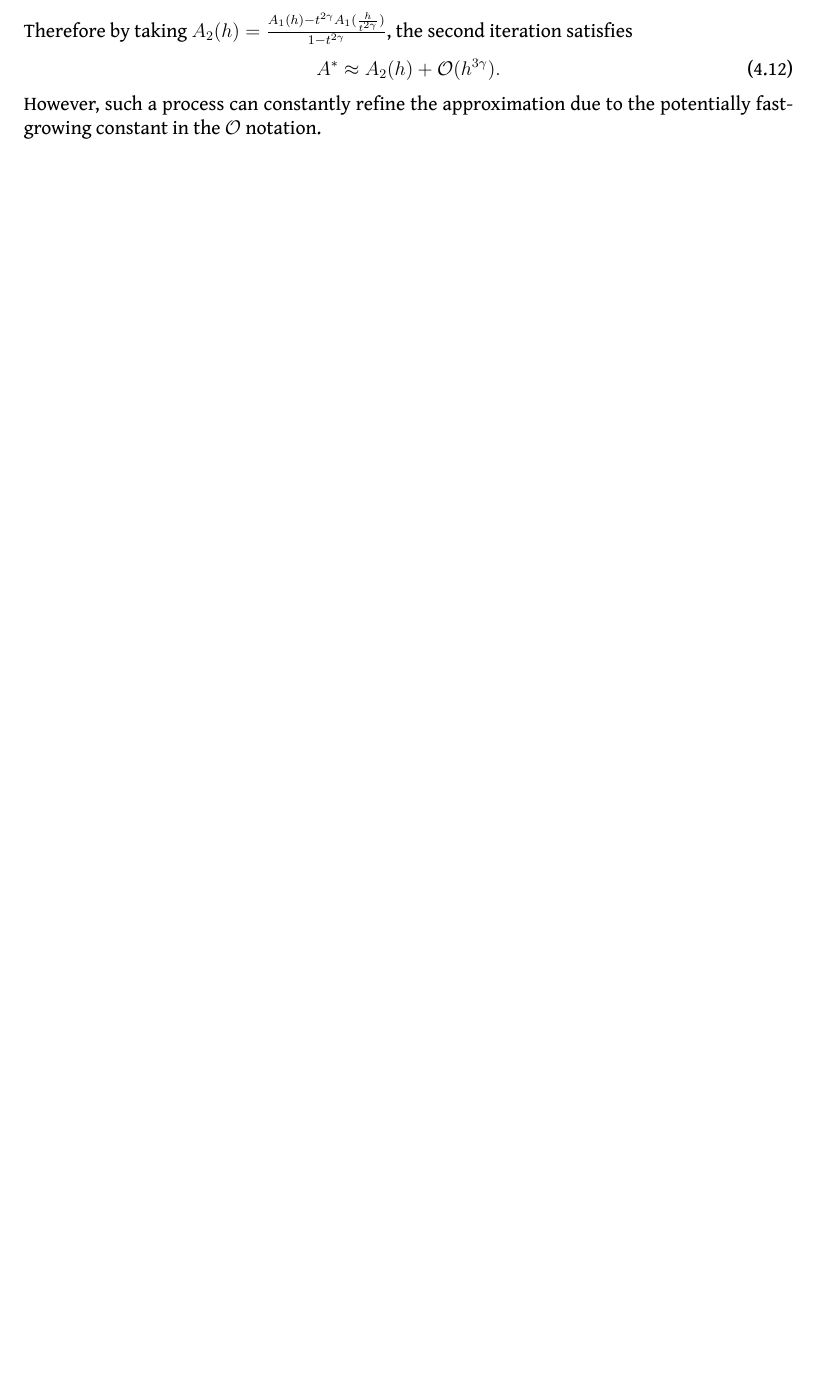
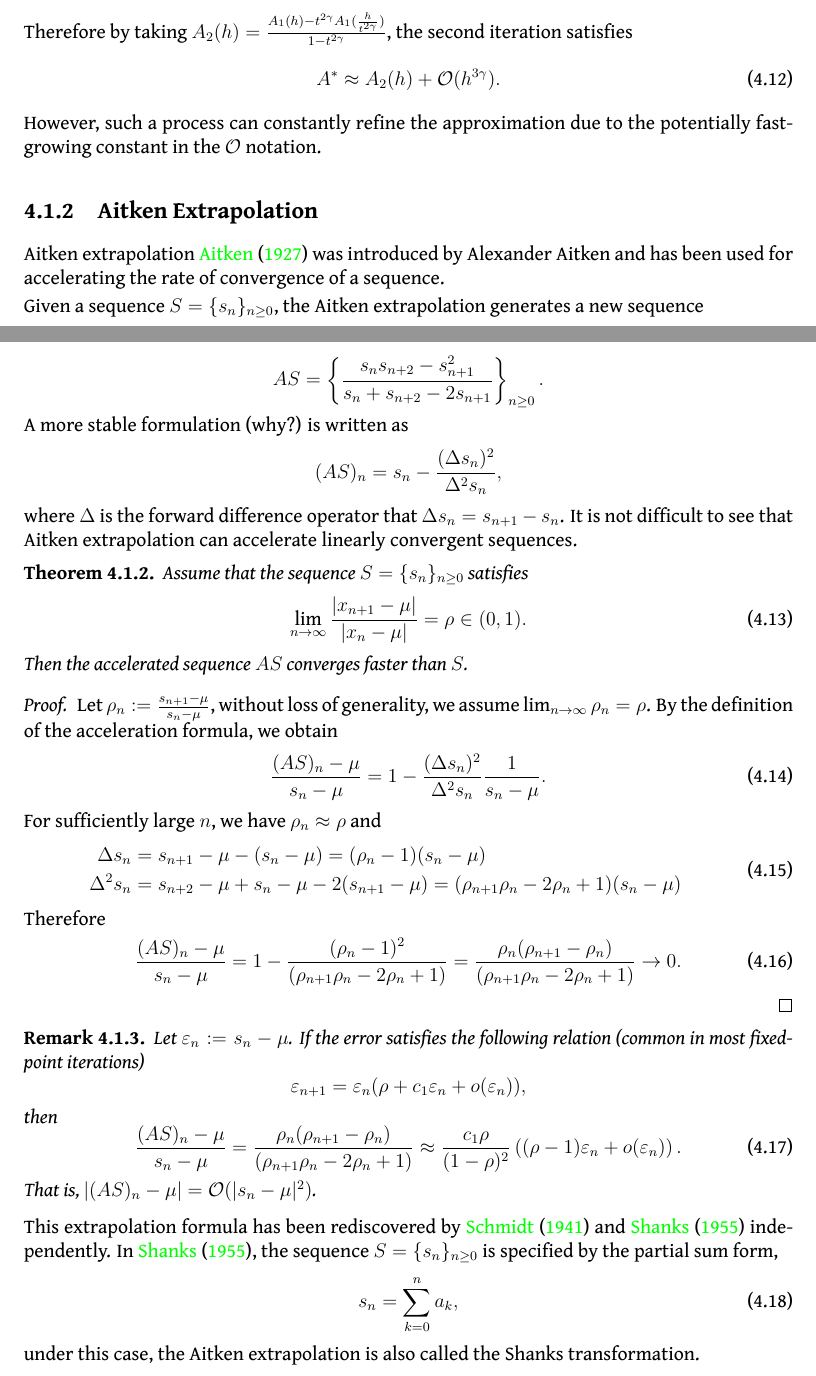
Before and after one commit to lowrank/Elementary-Computational-Mathematics, a LaTeX thesis (main.tex, which reads chap3.tex): part of page 73 of 165 before the commit and two parts of pages 75 and 76 of 167 after it, the two joined at a grey line, cut so that both start at the same text, the shorter picture padded with empty space. Compiled offline with XeLaTeX.

Commit message:
Updates from Overleaf

```diff
--- a/chap3.tex
+++ b/chap3.tex
@@ -77,6 +77,53 @@ Therefore by taking $A_2(h) = \frac{A_1(h)- t^{2\gamma} A_1(\frac{h}{t^{2\gamma}
     A^{\ast}\approx A_2(h) + \cO(h^{3\gamma}).
 \end{equation}
 However, such a process can constantly refine the approximation due to the potentially fast-growing constant in the $\cO$ notation.
+\subsection{Aitken Extrapolation}
+\label{SSec: 3-Ait-Ext}
+Aitken extrapolation~\cite{aitken1927xxv} was introduced by Alexander Aitken and has been used for accelerating the rate of convergence of a sequence.
 
+Given a sequence $S = \{s_n\}_{n\ge 0}$, the Aitken extrapolation generates a new sequence
+
+$$AS = \left\{\frac{s_n s_{n+2} - s_{n+1}^2}{s_n + s_{n+2} - 2 s_{n+1}}\right\}_{n\ge 0}. $$
+A more stable formulation (why?) is written as
+$$(AS)_n  = s_n - \frac{(\Delta s_n)^2}{\Delta^2 s_n},$$
+where $\Delta$ is the forward difference operator that $\Delta s_n = s_{n+1} - s_n$. It is not difficult to see that Aitken extrapolation can accelerate linearly convergent sequences.
+
+\begin{theorem}
+    Assume that the sequence $S = \{s_n\}_{n\ge 0}$ satisfies
+    \begin{equation}
+        \lim_{n\to\infty} \frac{|x_{n+1} - \mu|}{|x_n - \mu|} = \rho \in (0, 1).
+    \end{equation}
+    Then the accelerated sequence $AS$ converges faster than $S$.
+\end{theorem}
+\begin{proof}
+Let $\rho_n := \frac{s_{n+1} - \mu}{s_n - \mu}$, without loss of generality, we assume $\lim_{n\to\infty} \rho_n = \rho$.
+By the definition of the acceleration formula, we obtain
+    \begin{equation}
+       \frac{ (AS)_{n} - \mu}{ s_{n} - \mu } =  1 - \frac{(\Delta s_{n})^2}{\Delta^2 s_{n}} \frac{1}{s_n -\mu}.
+    \end{equation}
+    For sufficiently large $n$, we have $\rho_n \approx \rho$ and
+    \begin{equation}
+    \begin{aligned}
+        \Delta s_n &= s_{n+1} - \mu - (s_n -\mu) = (\rho_n - 1) (s_n -\mu)    \\
+        \Delta^2 s_n &= s_{n+2} - \mu + s_n -\mu - 2(s_{n+1} -\mu) = (\rho_{n+1}\rho_n-2\rho_{n}+1)(s_n -\mu)
+    \end{aligned}
+    \end{equation}
+    Therefore
+    \begin{equation}
+      \frac{ (AS)_{n} - \mu}{ s_{n} - \mu } = 1 - \frac{(\rho_n-1)^2}{(\rho_{n+1}\rho_n - 2\rho_{n} + 1)}=\frac{\rho_n(\rho_{n+1} - \rho_n)}{(\rho_{n+1}\rho_n - 2\rho_{n} + 1)}  \to 0.
+    \end{equation}
+\end{proof}
+\begin{remark}
+    Let $ \eps_n := s_n - \mu$. If the error satisfies the following relation (common in most fixed-point iterations) $$\eps_{n+1} = \eps_n (\rho + c_1 \eps_n + o(\eps_n)),$$ then
+    \begin{equation}
+        \frac{ (AS)_{n} - \mu}{ s_{n} - \mu }  = \frac{\rho_n(\rho_{n+1} - \rho_n)}{(\rho_{n+1}\rho_n - 2\rho_{n} + 1)} \approx \frac{c_1 \rho}{(1-\rho)^2} \left((\rho - 1)\eps_n + o(\eps_n) \right).
+    \end{equation}
+    That is, $| (AS)_{n} - \mu| = \cO( |s_{n} - \mu |^2 )$.
+\end{remark}
+This extrapolation formula has been rediscovered by~\cite{schmidt1941xxxii} and~\cite{shanks1955non} independently. In~\cite{shanks1955non}, the sequence $S = \{s_n\}_{n\ge 0}$ is specified by the partial sum form,
+\begin{equation}
+    s_n = \sum_{k=0}^n a_k,
+\end{equation}
+under this case, the Aitken extrapolation is also called the Shanks transformation.
 \subsection{Wynn's Epsilon Method}
 \label{SSec: 3-Wynn-Eps-Met}
```
Also changed, not shown: chap3.bib (+32 -0 lines), chap3.tex (6 more changed lines).
